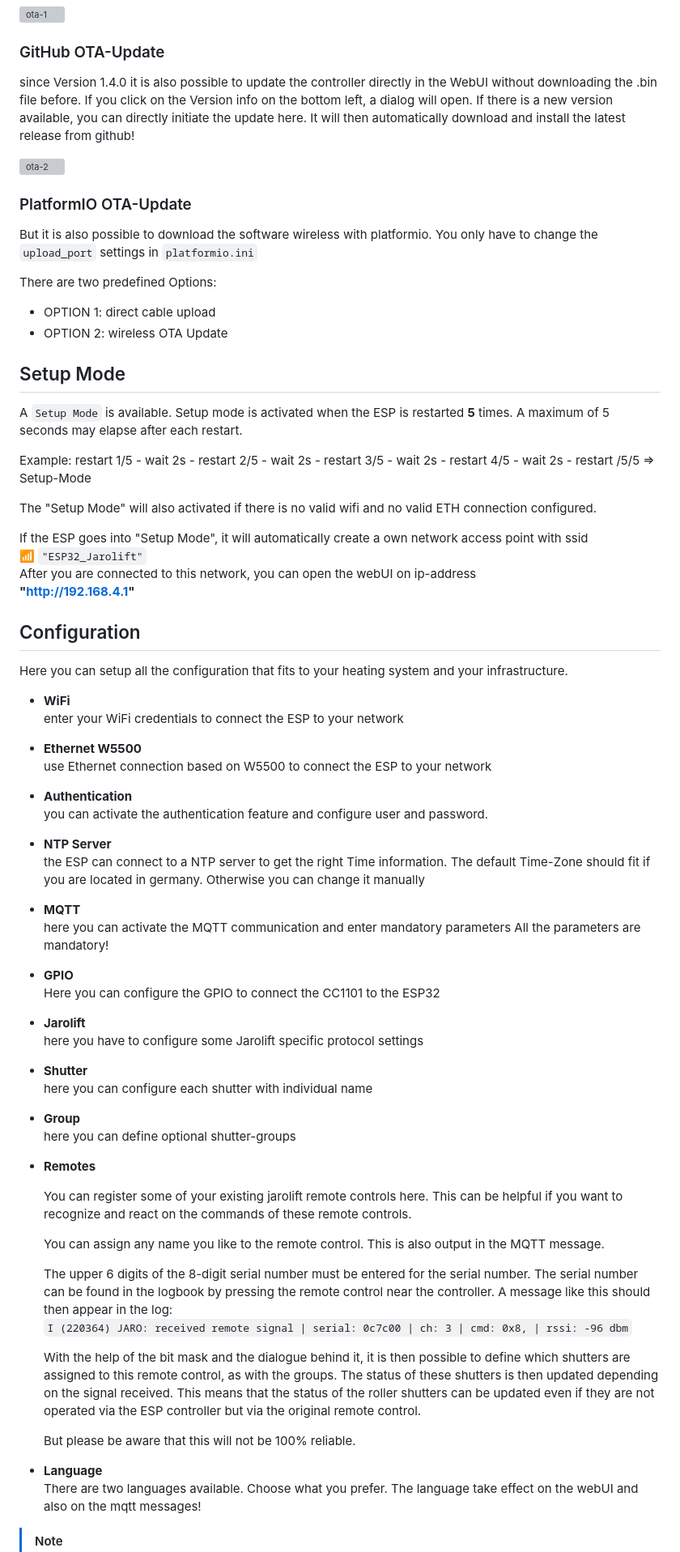
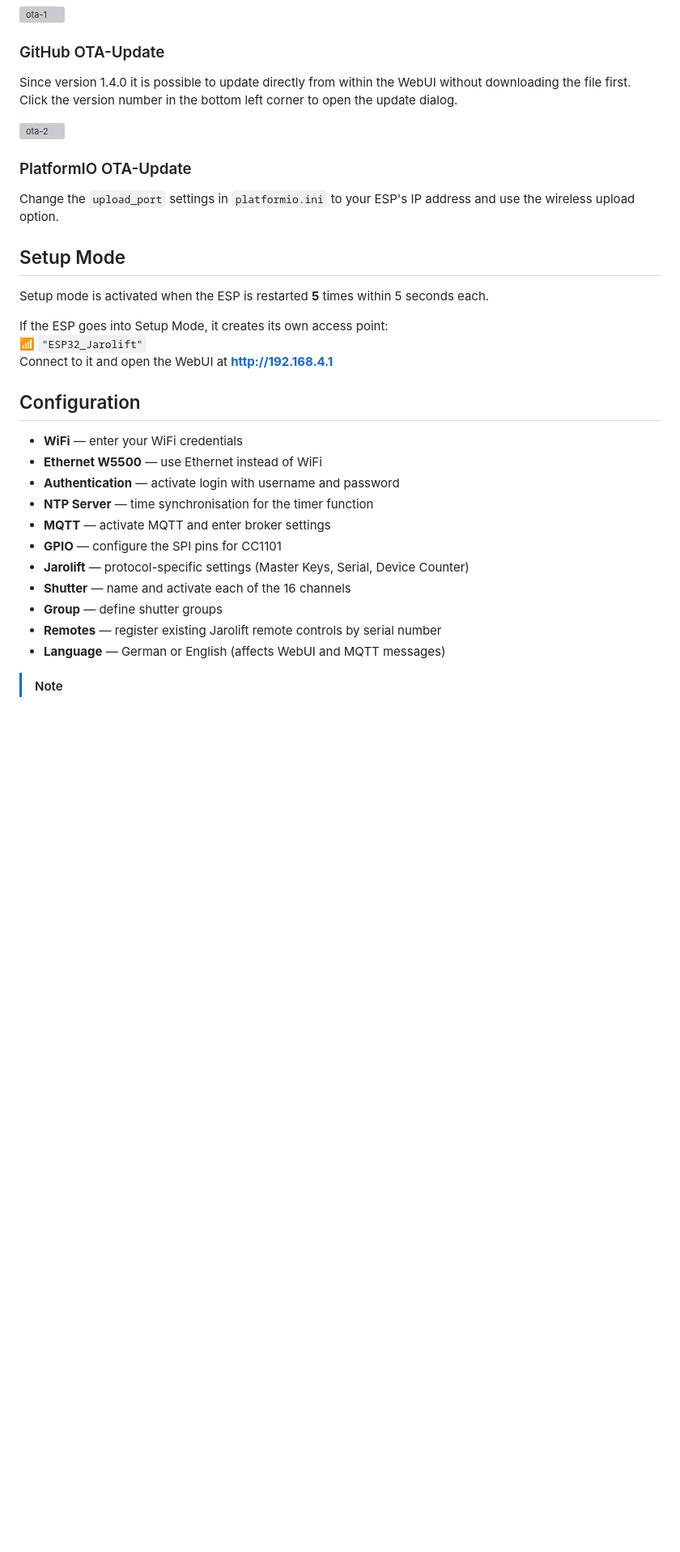
Before and after one commit to Banabas/ESP32-Jarolift-Controller, a Markdown page: README.md, the part around one of its changes. Shown at 81% size. GitHub-like rendering; blank space fills up the shorter version; grey boxes are pictures that could not be loaded.

Commit message:
readme bearbeitet

```diff
--- a/README.md
+++ b/README.md
@@ -237,85 +280,34 @@ here you can choose "Firmware" and select the `esp32_jarolift_controller_ota_upd
 
 ### GitHub OTA-Update
 
-since Version 1.4.0 it is also possible to update the controller directly in the WebUI without downloading the .bin file before.
-If you click on the Version info on the bottom left, a dialog will open. If there is a new version available, you can directly initiate the update here. It will then automatically download and install the latest release from github!
+Since version 1.4.0 it is possible to update directly from within the WebUI without downloading the file first. Click the version number in the bottom left corner to open the update dialog.
 
 ![ota-2](Doc/github_ota.gif)
 
 ### PlatformIO OTA-Update
 
-But it is also possible to download the software wireless with platformio.
-You only have to change the `upload_port` settings in `platformio.ini`
-
-There are two predefined Options:
-
-- OPTION 1: direct cable upload
-- OPTION 2: wireless OTA Update
+Change the `upload_port` settings in `platformio.ini` to your ESP's IP address and use the wireless upload option.
 
 ## Setup Mode
 
-A `Setup Mode` is available. Setup mode is activated when the ESP is restarted **5** times.
-A maximum of 5 seconds may elapse after each restart.
+Setup mode is activated when the ESP is restarted **5** times within 5 seconds each.
 
-Example: restart 1/5 - wait 2s - restart 2/5 - wait 2s - restart 3/5 - wait 2s - restart 4/5 - wait 2s - restart /5/5 => Setup-Mode
-
-The "Setup Mode" will also activated if there is no valid wifi and no valid ETH connection configured.
-
-If the ESP goes into "Setup Mode", it will automatically create a own network access point with ssid
+If the ESP goes into Setup Mode, it creates its own access point:
 📶 `"ESP32_Jarolift"`
-After you are connected to this network, you can open the webUI on ip-address
-**"<http://192.168.4.1>"**
+Connect to it and open the WebUI at **http://192.168.4.1**
 
 ## Configuration
 
-Here you can setup all the configuration that fits to your heating system and your infrastructure.
-
-- **WiFi**
-enter your WiFi credentials to connect the ESP to your network
-
-- **Ethernet W5500**
-use Ethernet connection based on W5500 to connect the ESP to your network
-
-- **Authentication**
-you can activate the authentication feature and configure user and password.
-
-- **NTP Server**
-the ESP can connect to a NTP server to get the right Time information.
-The default Time-Zone should fit if you are located in germany. Otherwise you can change it manually
-
-- **MQTT**
-here you can activate the MQTT communication and enter mandatory parameters
-All the parameters are mandatory!
-
-- **GPIO**
-Here you can configure the GPIO to connect the CC1101 to the ESP32
-
-- **Jarolift**
-here you have to configure some Jarolift specific protocol settings
-
-- **Shutter**
-here you can configure each shutter with individual name
-
-- **Group**
-here you can define optional shutter-groups
-
-- **Remotes**
-
-  You can register some of your existing jarolift remote controls here.
-  This can be helpful if you want to recognize and react on the commands of these remote controls.
-
-  You can assign any name you like to the remote control. This is also output in the MQTT message.
-
-  The upper 6 digits of the 8-digit serial number must be entered for the serial number. The serial number can be found in the logbook by pressing the remote control near the controller. A message like this should then appear in the log:
-  `I (220364) JARO: received remote signal | serial: 0c7c00 | ch: 3 | cmd: 0x8, | rssi: -96 dbm`
-
-  With the help of the bit mask and the dialogue behind it, it is then possible to define which shutters are assigned to this remote control, as with the groups. The status of these shutters is then updated depending on the signal received.
-  This means that the status of the roller shutters can be updated even if they are not operated via the ESP controller but via the original remote control.
-
-  But please be aware that this will not be 100% reliable.
-
-- **Language**
-There are two languages available. Choose what you prefer.
-The language take effect on the webUI and also on the mqtt messages!
+- **WiFi** — enter your WiFi credentials
+- **Ethernet W5500** — use Ethernet instead of WiFi
+- **Authentication** — activate login with username and password
+- **NTP Server** — time synchronisation for the timer function
+- **MQTT** — activate MQTT and enter broker settings
+- **GPIO** — configure the SPI pins for CC1101
+- **Jarolift** — protocol-specific settings (Master Keys, Serial, Device Counter)
+- **Shutter** — name and activate each of the 16 channels
+- **Group** — define shutter groups
+- **Remotes** — register existing Jarolift remote controls by serial number
+- **Language** — German or English (affects WebUI and MQTT messages)
 
 > [!NOTE]
```
Also changed, not shown: other parts of README.md (+206 -268 lines).
